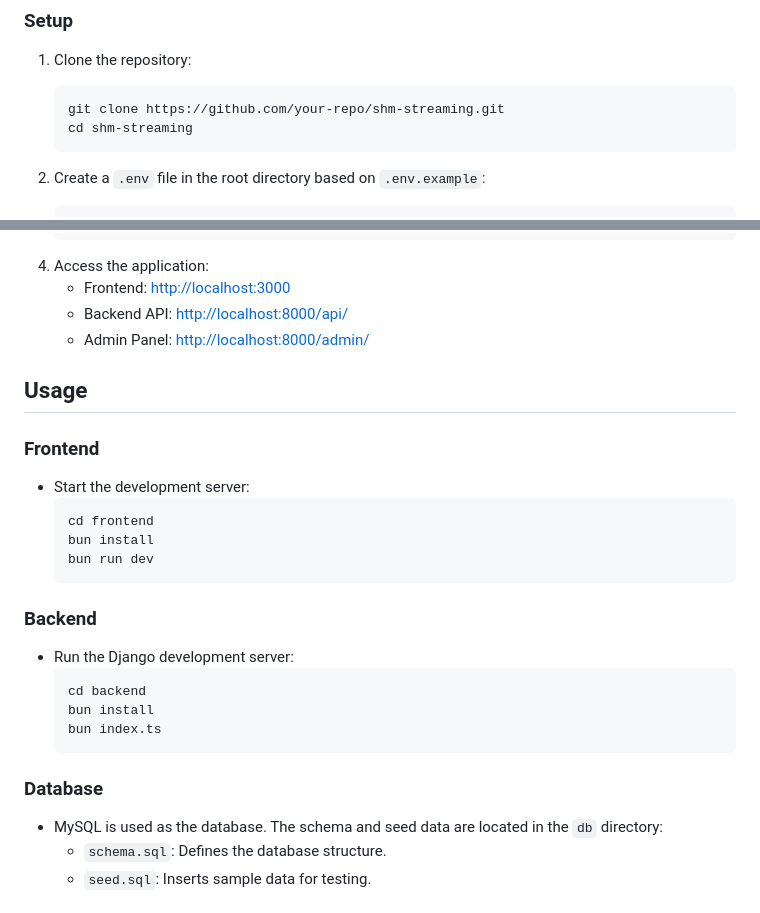
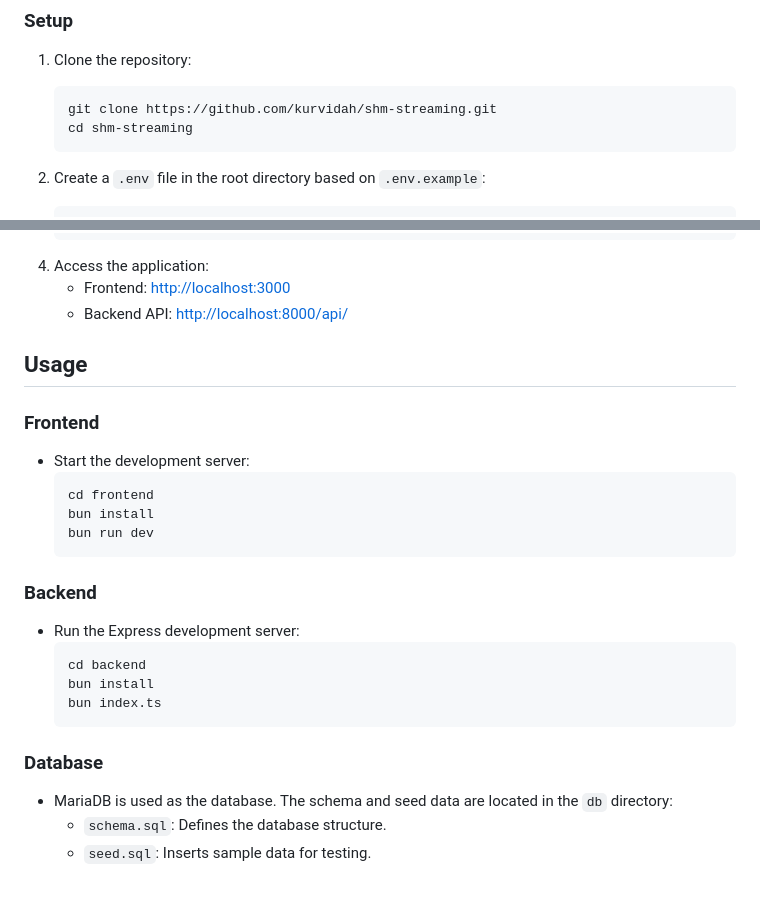
Before and after one commit to kurvidah/shm-streaming, a Markdown page: README.md, 2 parts joined by grey strips. GitHub-like rendering.

````diff
--- a/README.md
+++ b/README.md
@@ -64,7 +64,7 @@ SHM Streaming is a full-stack streaming platform that allows users to browse, wa
 1. Clone the repository:
 
    ```bash
-   git clone https://github.com/your-repo/shm-streaming.git
+   git clone https://github.com/kurvidah/shm-streaming.git
    cd shm-streaming
    ```
 
@@ -88,7 +88,6 @@ SHM Streaming is a full-stack streaming platform that allows users to browse, wa
 4. Access the application:
    - Frontend: [http://localhost:3000](http://localhost:3000)
    - Backend API: [http://localhost:8000/api/](http://localhost:8000/api/)
-   - Admin Panel: [http://localhost:8000/admin/](http://localhost:8000/admin/)
 
 ## Usage
 
@@ -103,7 +102,7 @@ SHM Streaming is a full-stack streaming platform that allows users to browse, wa
 
 ### Backend
 
-- Run the Django development server:
+- Run the Express development server:
   ```bash
   cd backend
   bun install
@@ -112,7 +111,7 @@ SHM Streaming is a full-stack streaming platform that allows users to browse, wa
 
 ### Database
 
-- MySQL is used as the database. The schema and seed data are located in the `db` directory:
+- MariaDB is used as the database. The schema and seed data are located in the `db` directory:
   - `schema.sql`: Defines the database structure.
   - `seed.sql`: Inserts sample data for testing.
 
````
